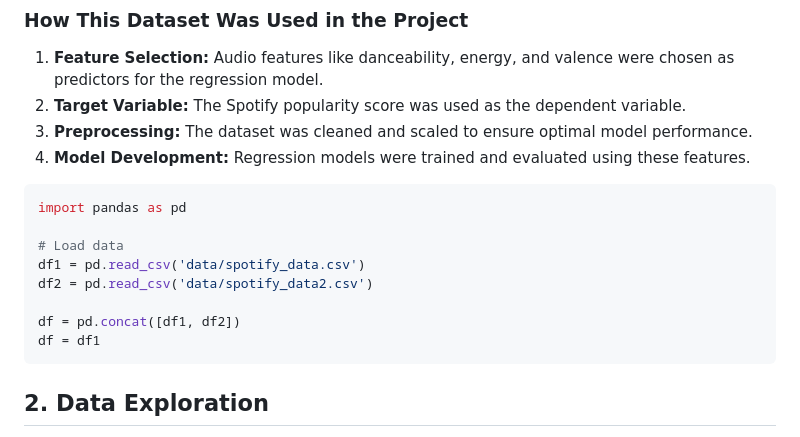
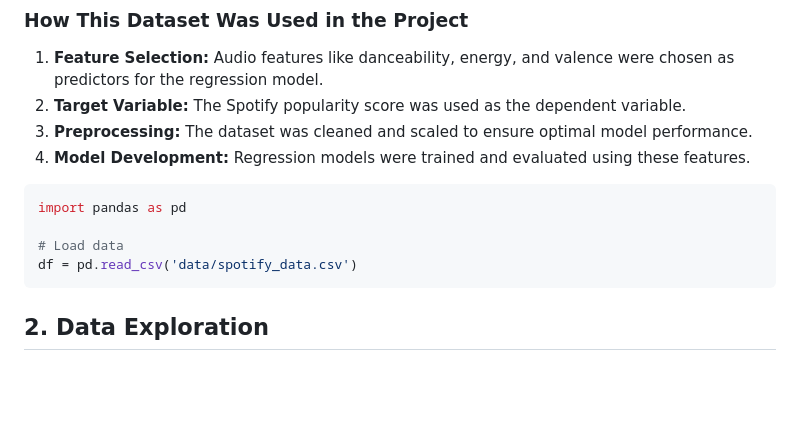
Before and after one commit to niklasknapp97/Song_popularity_analysis, a Markdown page: README.md, the part around the change. Rendered like a GitHub page; blank space fills up the shorter version.

````diff
--- a/README.md
+++ b/README.md
@@ -73,11 +73,7 @@ By analyzing these features, we aim to uncover insights into the characteristics
 import pandas as pd
 
 # Load data
-df1 = pd.read_csv('data/spotify_data.csv')
-df2 = pd.read_csv('data/spotify_data2.csv')
-
-df = pd.concat([df1, df2])
-df = df1
+df = pd.read_csv('data/spotify_data.csv')
 ```
 
 ## **2. Data Exploration**
````
